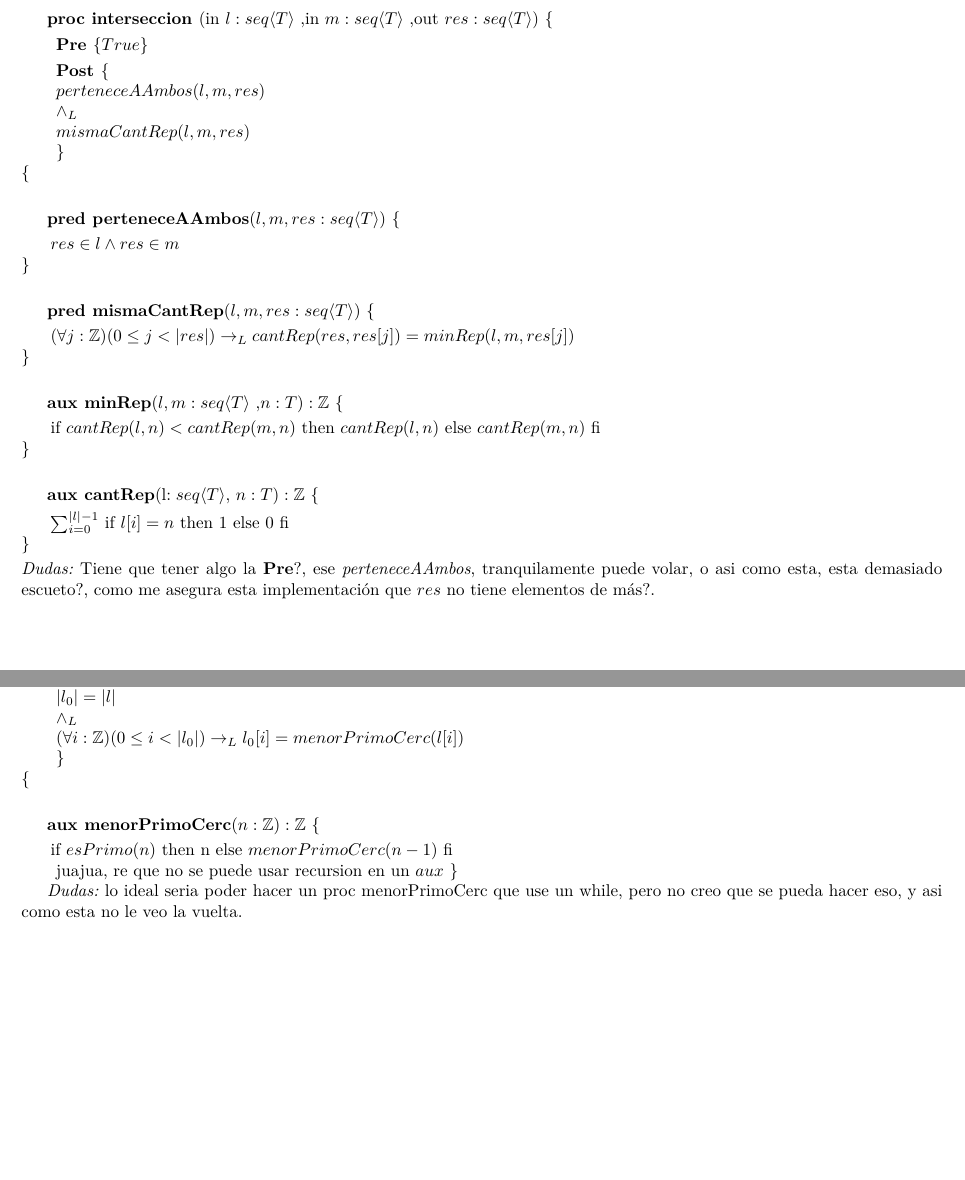
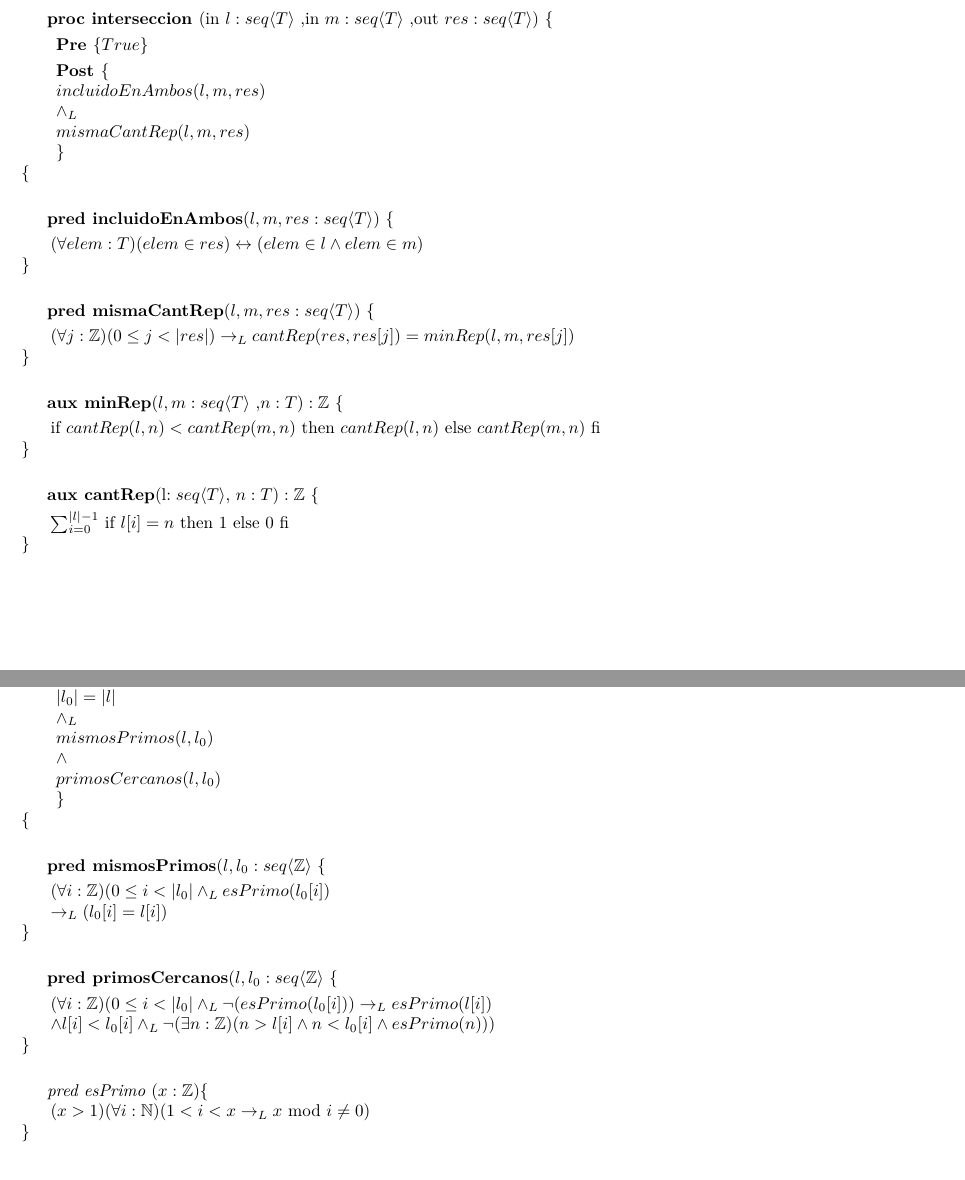
Before and after one commit to AndresHense/Algo1, a LaTeX document (Practicas/Practica3/Entregable/resolucion_entregable.tex): two parts of pages 1 and 2 of 2, joined at a grey line, cut so that both start at the same text. Compiled offline with pdfLaTeX.

Commit message:
Changed things

```diff
--- a/Practicas/Practica3/Entregable/resolucion_entregable.tex
+++ b/Practicas/Practica3/Entregable/resolucion_entregable.tex
@@ -74,15 +74,16 @@ sumatorias.
 				,out $res:seq\langle T\rangle )\ \{$\smallskip \\
 			\hspace*{6mm} \textbf{Pre }$\{ True\}$\smallskip \\
 			\hspace*{6mm} \textbf{Post }$\{$\\
-			\hspace*{6mm} $perteneceAAmbos(l,m,res)$\\
+			\hspace*{6mm} $incluidoEnAmbos(l,m,res)$\\
 			\hspace*{6mm} $\wedge_L$\\
 			\hspace*{6mm} $mismaCantRep(l,m,res)$\\
 			\hspace*{6mm} $\}$\\
 			$\{$\smallskip \\
 
-			\textbf{pred perteneceAAmbos}($l,m,res:seq\langle T\rangle)
+			\textbf{pred incluidoEnAmbos}($l,m,res:seq\langle T\rangle)
 			\ \{$\smallskip \\
-			\hspace*{6mm}$ res \in l \wedge res \in m$\\
+			\hspace*{6mm}$ (\forall elem:T)(elem\in res) \leftrightarrow (elem\in l \wedge
+			elem\in m)$\\
 			$\}$\smallskip \\
 
 			\textbf{pred mismaCantRep}($l,m,res:seq\langle T\rangle)
@@ -101,9 +102,7 @@ sumatorias.
 			\ \{$\smallskip \\
 			\hspace*{6mm}$\sum_{i=0}^{|l|-1}$ if $l[i]=n$ then 1 else 0 fi\\
 			$\}$\smallskip \\
-\textit{Dudas:} Tiene que tener algo la \textbf{Pre}?, ese \textit{perteneceAAmbos},
- tranquilamente puede volar, o asi como esta, esta demasiado escueto?, como me asegura esta implementación que $res$ no tiene elementos de
- más?.
+
 \paragraph*{Ejercicio 22.a} Especificar los siguientes problemas de modificación de secuencias:
 	\begin{itemize}
 		\item \textbf{proc primosHermanos}(inout $l:seq\langle \mathbb{Z}\rangle$), que dada una secuencia de enteros mayores a dos, reemplaza dichos valores por el número primo menor más cercano. Por ejemplo, si $l=\langle 6,5,9,14 \rangle$, luego de aplicar \textbf{primosHermanos}($l$), $l=\langle 5,5,7,13 \rangle$
@@ -118,17 +117,30 @@ sumatorias.
 			\hspace*{6mm} \textbf{Post }$\{$\\
 			\hspace*{6mm} $|l_0|=|l|$\\
 			\hspace*{6mm} $\wedge_L$\\
-			\hspace*{6mm} $(\forall i:\mathbb{Z})(0\leq i < |l_0|)\rightarrow_L
-				l_0[i]=menorPrimoCerc(l[i])$\\
+			\hspace*{6mm} $mismosPrimos(l,l_0 )$\\
+			\hspace*{6mm} $\wedge$\\
+			\hspace*{6mm} $primosCercanos(l,l_0)$\\
 			\hspace*{6mm} $\}$\\
 			$\{$\smallskip \\
 
-			\textbf{aux menorPrimoCerc}($n: \mathbb{Z}):\mathbb{Z}
+			\textbf{pred mismosPrimos}($l,l_0: seq\langle\mathbb{Z}\rangle
 			\ \{$\smallskip \\
-			\hspace*{6mm}if $esPrimo(n)$ then n else $menorPrimoCerc(n-1)$ fi\\
-			\hspace*{6mm} juajua, re que no se puede usar recursion en un $aux$
+			\hspace*{6mm}$(\forall i:\mathbb{Z})(0\leq i < |l_0|\wedge_L esPrimo(l_0[i])$\\
+			\hspace*{6mm}$\rightarrow_L(l_0[i]=l[i])$\\
+			$\}$\smallskip \\
+
+			\textbf{pred primosCercanos}($l,l_0: seq\langle\mathbb{Z}\rangle
+			\ \{$\smallskip \\
+			\hspace*{6mm}$(\forall i:\mathbb{Z})(0\leq i<|l_0|\wedge_L\neg(esPrimo(l_0[i]))
+			\rightarrow_L esPrimo(l[i])$\\
+			\hspace*{6mm}$\wedge l[i]<l_0[i]\wedge_L \neg(\exists n:\mathbb{Z})(n>l[i]\wedge
+			n<l_0[i]\wedge esPrimo(n)))$\\
+			$\}$\smallskip \\
+
+			\textit{pred esPrimo} $(x: \mathbb{Z})\{$\\
+			\hspace*{6mm}$ (x > 1)(\forall i :\mathbb{N})
+			(1<i<x \rightarrow _L x\textrm{ mod }i\neq 0 )$\\
 			$\}$
 
-\textit{Dudas:} lo ideal seria poder hacer un proc menorPrimoCerc que use un while, pero no creo
-que se pueda hacer eso, y asi como esta no le veo la vuelta.
+
 \end{document}
```
Also changed, not shown: Practicas/Practica3/Entregable/resolucion_entregable.pdf.
